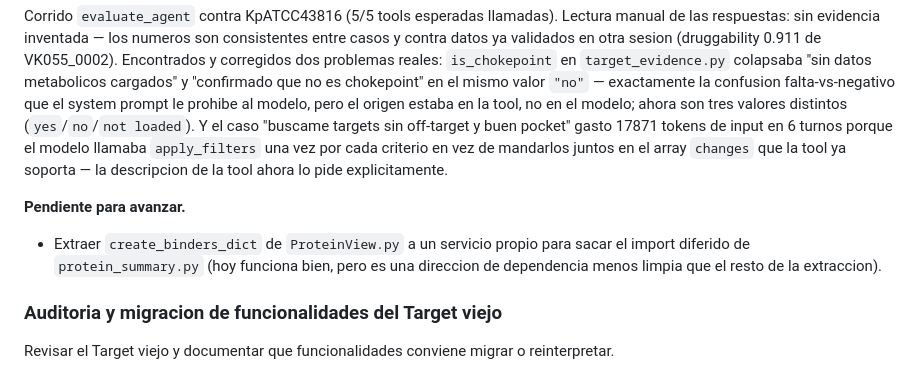
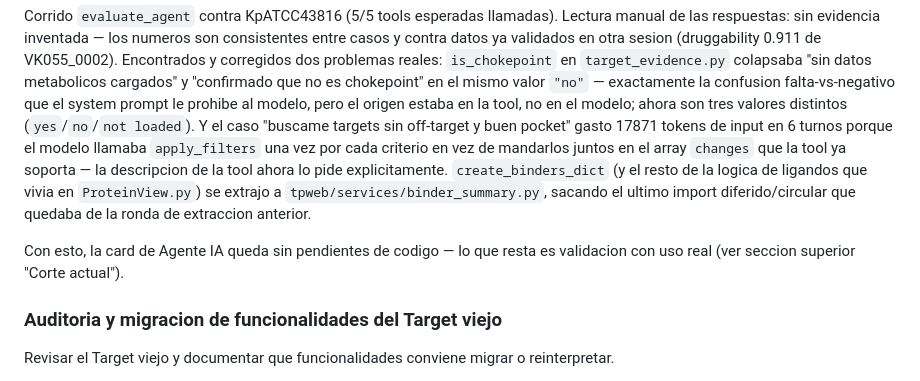
Before and after one commit to sndg-arg/targetpathogenweb, a Markdown page: docs/TARGET_ROADMAP.md, the part around the change. GitHub-like rendering.

Commit message:
Update roadmap: create_binders_dict extracted, Agente IA card has no code pendings left

```diff
--- a/docs/TARGET_ROADMAP.md
+++ b/docs/TARGET_ROADMAP.md
@@ -399,12 +399,12 @@ en el modelo; ahora son tres valores distintos (`yes`/`no`/`not loaded`). Y el c
 targets sin off-target y buen pocket" gasto 17871 tokens de input en 6 turnos porque el modelo
 llamaba `apply_filters` una vez por cada criterio en vez de mandarlos juntos en el array
 `changes` que la tool ya soporta — la descripcion de la tool ahora lo pide explicitamente.
+`create_binders_dict` (y el resto de la logica de ligandos que vivia en `ProteinView.py`) se
+extrajo a `tpweb/services/binder_summary.py`, sacando el ultimo import diferido/circular que
+quedaba de la ronda de extraccion anterior.
 
-**Pendiente para avanzar.**
-
-- Extraer `create_binders_dict` de `ProteinView.py` a un servicio propio para sacar el import
-  diferido de `protein_summary.py` (hoy funciona bien, pero es una direccion de dependencia menos
-  limpia que el resto de la extraccion).
+Con esto, la card de Agente IA queda sin pendientes de codigo — lo que resta es validacion con
+uso real (ver seccion superior "Corte actual").
 
 ### Auditoria y migracion de funcionalidades del Target viejo
 
```
